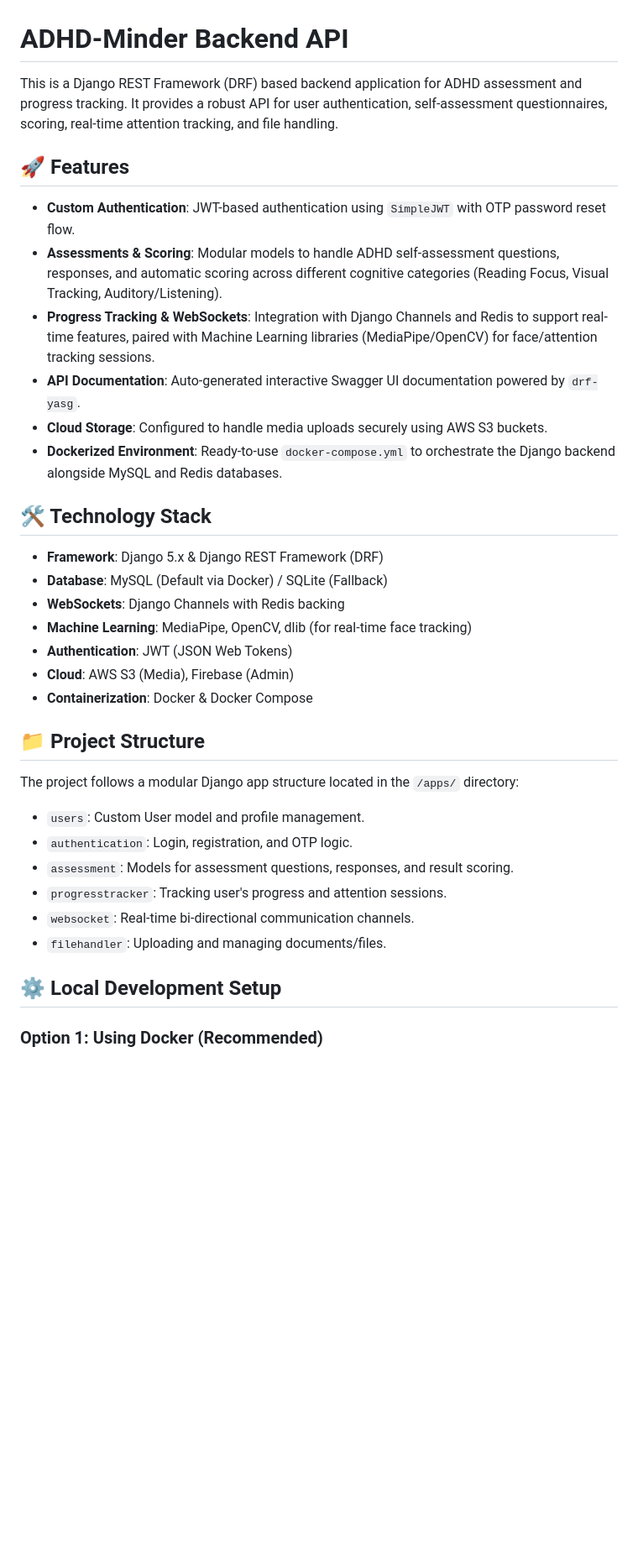
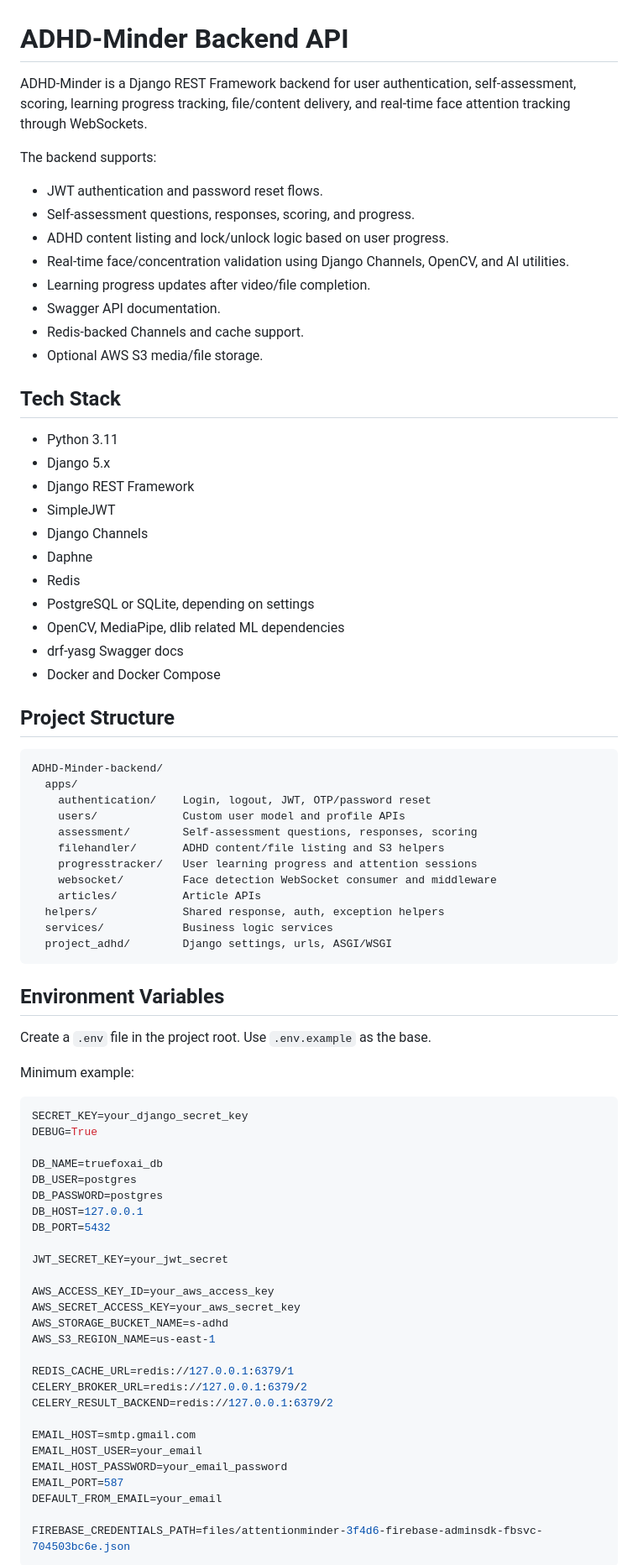
Before and after one commit to truefoxaiinc/adhd-assessment-platform, a Markdown page: README.md, the part around one of its changes. Shown at 84% size. Drawn GitHub-style; blank space fills up the shorter version.

Commit message:
Update README with complete project setup and API guide

````diff
--- a/README.md
+++ b/README.md
@@ -1,36 +1,82 @@
 # ADHD-Minder Backend API
 
-This is a Django REST Framework (DRF) based backend application for ADHD assessment and progress tracking. It provides a robust API for user authentication, self-assessment questionnaires, scoring, real-time attention tracking, and file handling.
+ADHD-Minder is a Django REST Framework backend for user authentication, self-assessment, scoring, learning progress tracking, file/content delivery, and real-time face attention tracking through WebSockets.
 
-## 🚀 Features
+The backend supports:
 
-- **Custom Authentication**: JWT-based authentication using `SimpleJWT` with OTP password reset flow.
-- **Assessments & Scoring**: Modular models to handle ADHD self-assessment questions, responses, and automatic scoring across different cognitive categories (Reading Focus, Visual Tracking, Auditory/Listening).
-- **Progress Tracking & WebSockets**: Integration with Django Channels and Redis to support real-time features, paired with Machine Learning libraries (MediaPipe/OpenCV) for face/attention tracking sessions.
-- **API Documentation**: Auto-generated interactive Swagger UI documentation powered by `drf-yasg`.
-- **Cloud Storage**: Configured to handle media uploads securely using AWS S3 buckets.
-- **Dockerized Environment**: Ready-to-use `docker-compose.yml` to orchestrate the Django backend alongside MySQL and Redis databases.
+- JWT authentication and password reset flows.
+- Self-assessment questions, responses, scoring, and progress.
+- ADHD content listing and lock/unlock logic based on user progress.
+- Real-time face/concentration validation using Django Channels, OpenCV, and AI utilities.
+- Learning progress updates after video/file completion.
+- Swagger API documentation.
+- Redis-backed Channels and cache support.
+- Optional AWS S3 media/file storage.
 
-## 🛠️ Technology Stack
+## Tech Stack
 
-- **Framework**: Django 5.x & Django REST Framework (DRF)
-- **Database**: MySQL (Default via Docker) / SQLite (Fallback)
-- **WebSockets**: Django Channels with Redis backing
-- **Machine Learning**: MediaPipe, OpenCV, dlib (for real-time face tracking)
-- **Authentication**: JWT (JSON Web Tokens)
-- **Cloud**: AWS S3 (Media), Firebase (Admin)
-- **Containerization**: Docker & Docker Compose
+- Python 3.11
+- Django 5.x
+- Django REST Framework
+- SimpleJWT
+- Django Channels
+- Daphne
+- Redis
+- PostgreSQL or SQLite, depending on settings
+- OpenCV, MediaPipe, dlib related ML dependencies
+- drf-yasg Swagger docs
+- Docker and Docker Compose
 
-## 📁 Project Structure
+## Project Structure
 
-The project follows a modular Django app structure located in the `/apps/` directory:
-- `users`: Custom User model and profile management.
-- `authentication`: Login, registration, and OTP logic.
-- `assessment`: Models for assessment questions, responses, and result scoring.
-- `progresstracker`: Tracking user's progress and attention sessions.
-- `websocket`: Real-time bi-directional communication channels.
-- `filehandler`: Uploading and managing documents/files.
+```text
+ADHD-Minder-backend/
+  apps/
+    authentication/    Login, logout, JWT, OTP/password reset
+    users/             Custom user model and profile APIs
+    assessment/        Self-assessment questions, responses, scoring
+    filehandler/       ADHD content/file listing and S3 helpers
+    progresstracker/   User learning progress and attention sessions
+    websocket/         Face detection WebSocket consumer and middleware
+    articles/          Article APIs
+  helpers/             Shared response, auth, exception helpers
+  services/            Business logic services
+  project_adhd/        Django settings, urls, ASGI/WSGI
+```
 
-## ⚙️ Local Development Setup
+## Environment Variables
 
-### Option 1: Using Docker (Recommended)
+Create a `.env` file in the project root. Use `.env.example` as the base.
+
+Minimum example:
+
+```env
+SECRET_KEY=your_django_secret_key
+DEBUG=True
+
+DB_NAME=truefoxai_db
+DB_USER=postgres
+DB_PASSWORD=postgres
+DB_HOST=127.0.0.1
+DB_PORT=5432
+
+JWT_SECRET_KEY=your_jwt_secret
+
+AWS_ACCESS_KEY_ID=your_aws_access_key
+AWS_SECRET_ACCESS_KEY=your_aws_secret_key
+AWS_STORAGE_BUCKET_NAME=s-adhd
+AWS_S3_REGION_NAME=us-east-1
+
+REDIS_CACHE_URL=redis://127.0.0.1:6379/1
+CELERY_BROKER_URL=redis://127.0.0.1:6379/2
+CELERY_RESULT_BACKEND=redis://127.0.0.1:6379/2
+
+EMAIL_HOST=smtp.gmail.com
+EMAIL_HOST_USER=your_email
+EMAIL_HOST_PASSWORD=your_email_password
+EMAIL_PORT=587
+DEFAULT_FROM_EMAIL=your_email
+
+FIREBASE_CREDENTIALS_PATH=files/attentionminder-3f4d6-firebase-adminsdk-fbsvc-704503bc6e.json
+```
+
````
Also changed, not shown: other parts of README.md (+399 -37 lines).
